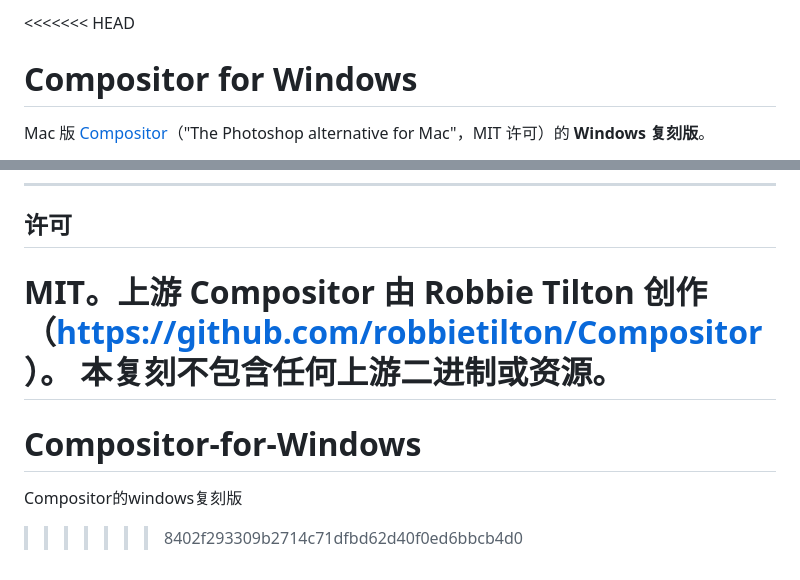
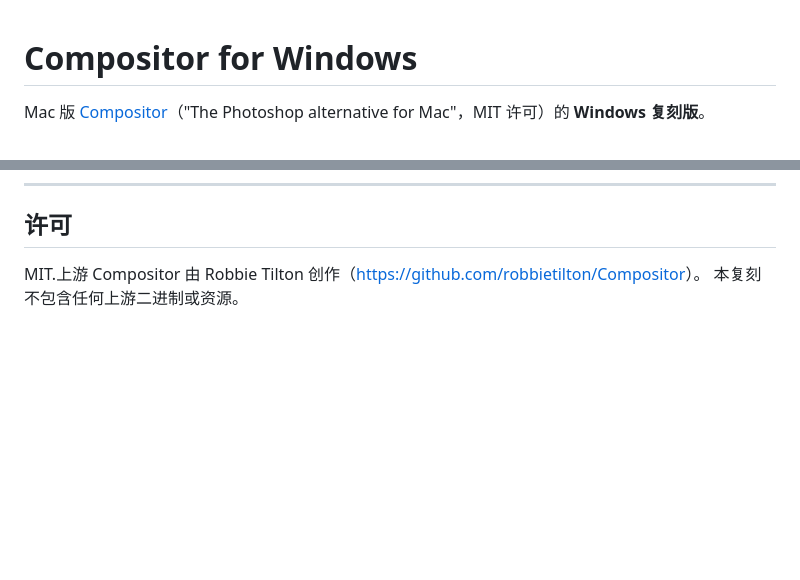
Before and after one commit to huan25748/Compositor-for-Windows, a Markdown page: README.md, 2 parts joined by grey strips. Rendered like a GitHub page; blank space fills up the shorter version.

```diff
--- a/README.md
+++ b/README.md
@@ -1,4 +1,3 @@
-<<<<<<< HEAD
 # Compositor for Windows
 
 Mac 版 [Compositor](https://github.com/robbietilton/Compositor)（"The Photoshop alternative for Mac"，MIT 许可）的
@@ -450,9 +449,5 @@ W3C alpha 公式合并到另一个帧缓冲（乒乓双缓冲），因此任意
 
 ## 许可
 
-MIT。上游 Compositor 由 Robbie Tilton 创作（<https://github.com/robbietilton/Compositor>）。
+MIT.上游 Compositor 由 Robbie Tilton 创作（<https://github.com/robbietilton/Compositor>）。
 本复刻不包含任何上游二进制或资源。
-=======
-# Compositor-for-Windows
-Compositor的windows复刻版
->>>>>>> 8402f293309b2714c71dfbd62d40f0ed6bbcb4d0
```
